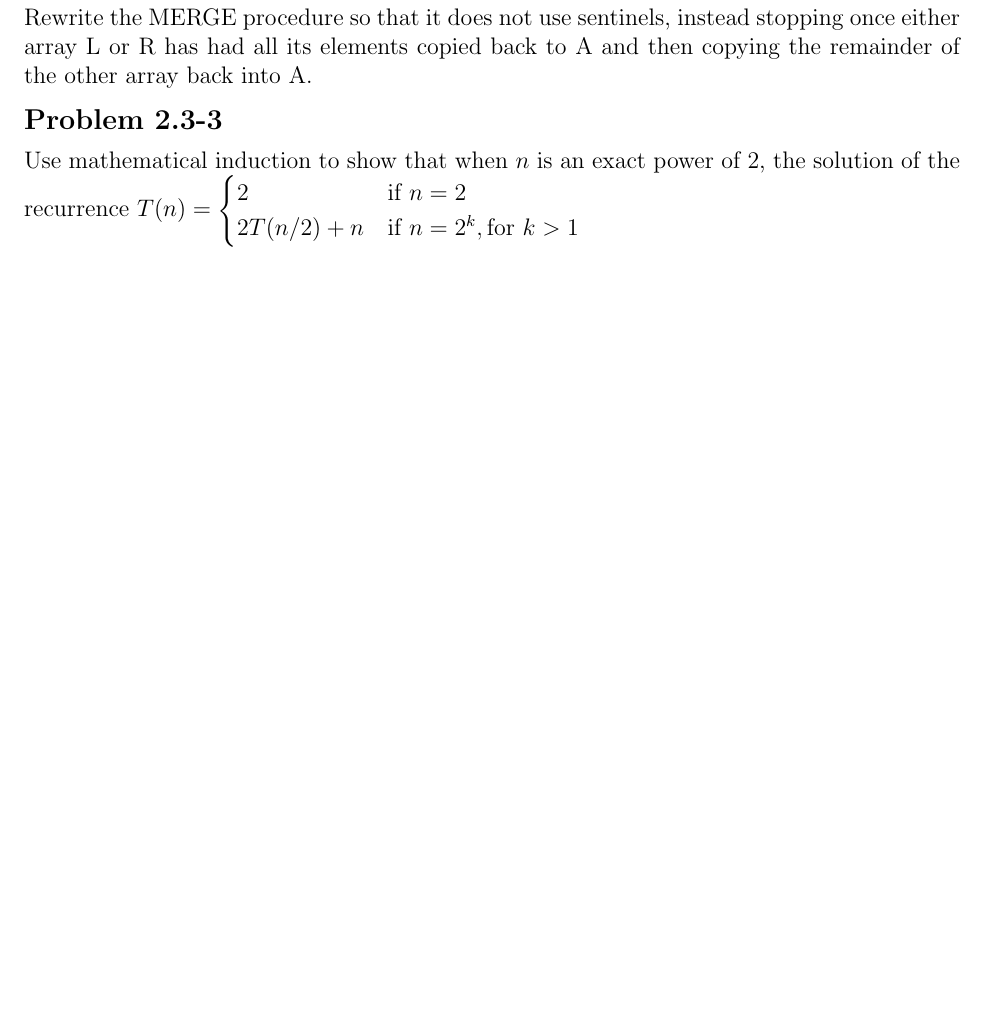
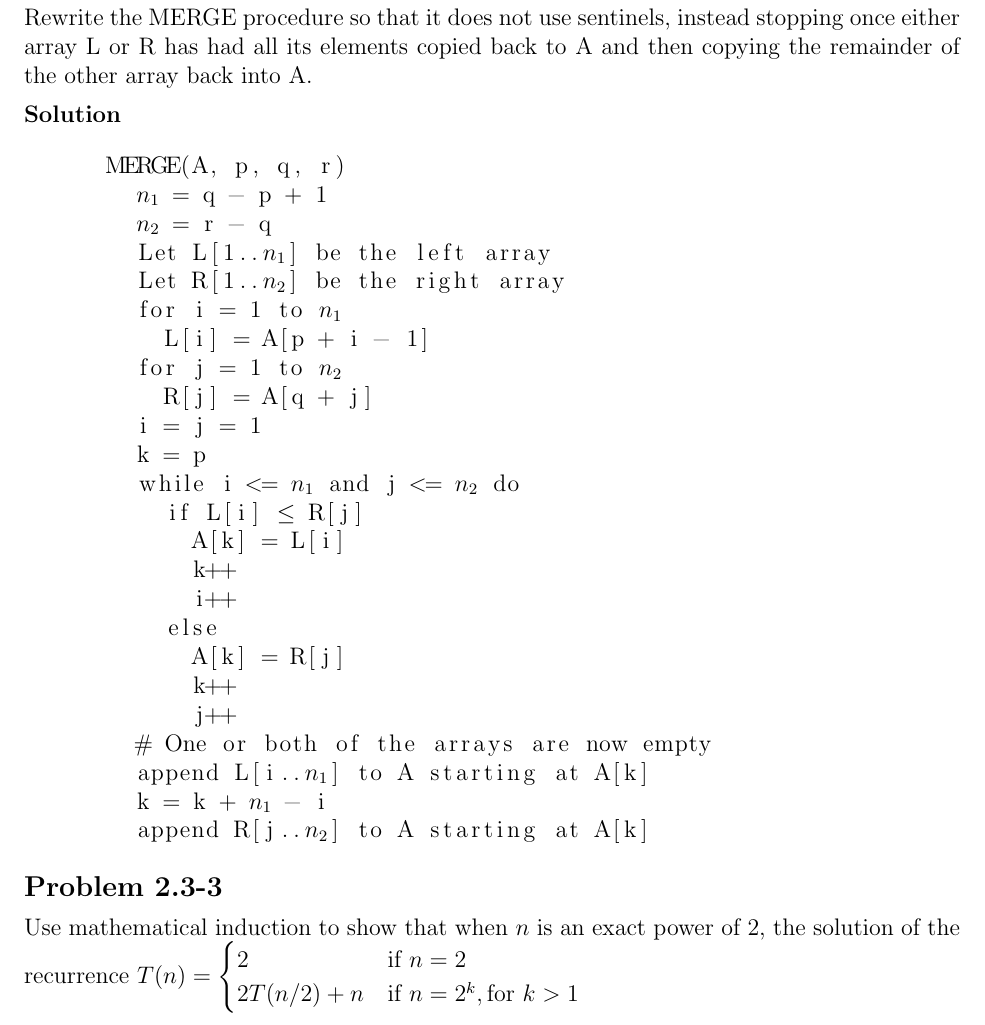
Before and after one commit to erichmenge/latex_for_homework, a LaTeX problem sheet (4041/homework_2/homework_2.tex): part of page 5 of 5, cut so that both start at the same text, the shorter picture padded with empty space. Compiled offline with pdfLaTeX.

Commit message:
Problem 2.3-2

```diff
--- a/4041/homework_2/homework_2.tex
+++ b/4041/homework_2/homework_2.tex
@@ -152,6 +152,35 @@
 \begin{problem}{2.3-2}
   Rewrite the MERGE procedure so that it does not use sentinels, instead stopping once either array L or R has had all its
   elements copied back to A and then copying the remainder of the other array back into A.
+
+  \begin{solution}
+    \begin{lstlisting}[mathescape]
+      MERGE(A, p, q, r)
+        $n_1$ = q - p + 1
+        $n_2$ = r - q
+        Let L[1..$n_1$] be the left array
+        Let R[1..$n_2$] be the right array
+        for i = 1 to $n_1$
+          L[i] = A[p + i - 1]
+        for j = 1 to $n_2$
+          R[j] = A[q + j]
+        i = j = 1
+        k = p
+        while i <= $n_1$ and j <= $n_2$ do
+          if L[i] $\le$ R[j]
+            A[k] = L[i]
+            k++
+            i++
+          else
+            A[k] = R[j]
+            k++
+            j++
+        # One or both of the arrays are now empty
+        append L[i..$n_1$] to A starting at A[k]
+        k = k + $n_1$ - i
+        append R[j..$n_2$] to A starting at A[k]
+    \end{lstlisting}
+  \end{solution}
 \end{problem}
 
 \begin{problem}{2.3-3}
```
